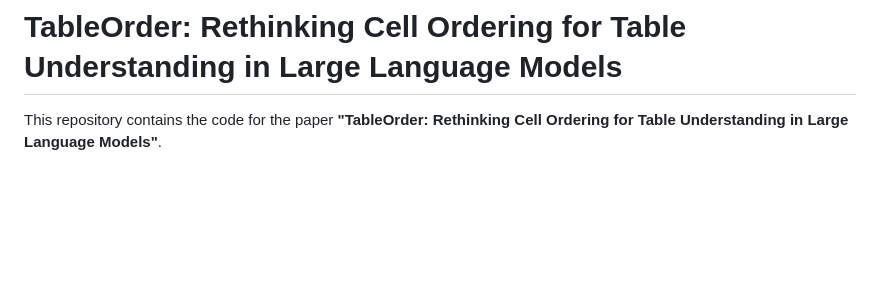
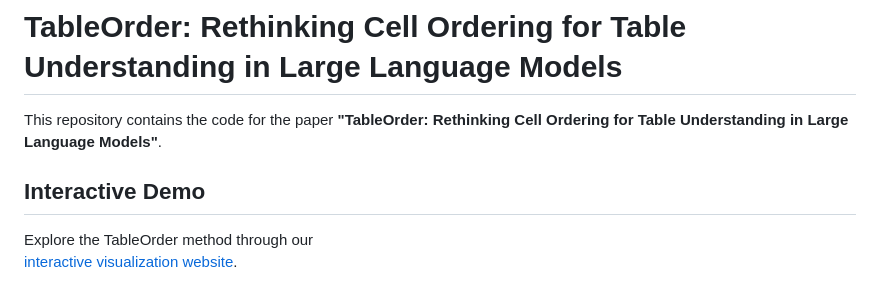
Before and after one commit to Yujie6643/TableOrder, a Markdown page: README.md, the part around the change. Drawn GitHub-style; blank space fills up the shorter version.

```diff
--- a/README.md
+++ b/README.md
@@ -1,6 +1,12 @@
 # TableOrder: Rethinking Cell Ordering for Table Understanding in Large Language Models
 
 This repository contains the code for the paper **"TableOrder: Rethinking Cell Ordering for Table Understanding in Large Language Models"**.
+
+## Interactive Demo
+
+Explore the TableOrder method through our
+[interactive visualization website](https://yujie6643.github.io/TableOrder/).
+
 
 <p align="center">
   <img src="2.png" alt="TableOrder Framework" width="90%">
```
